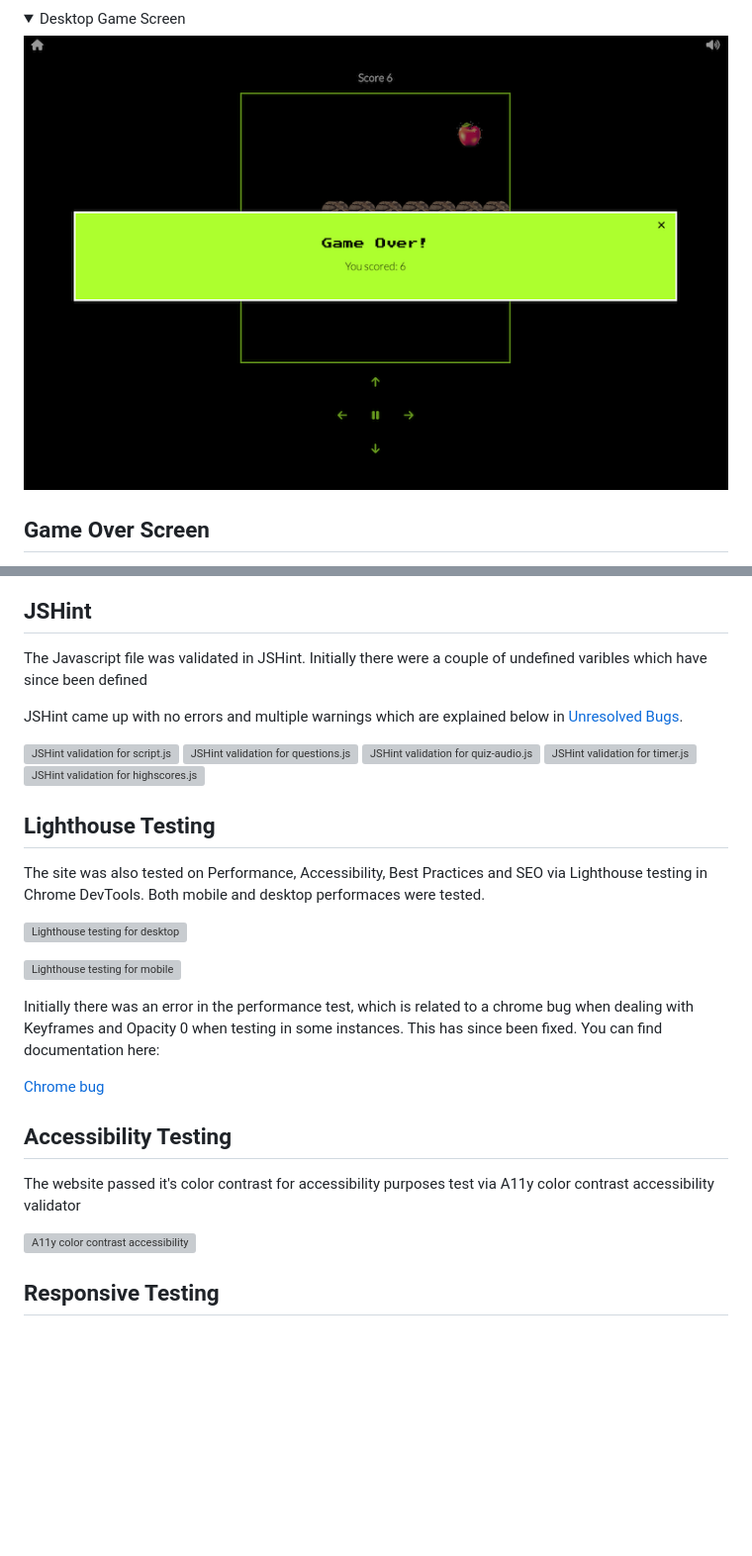
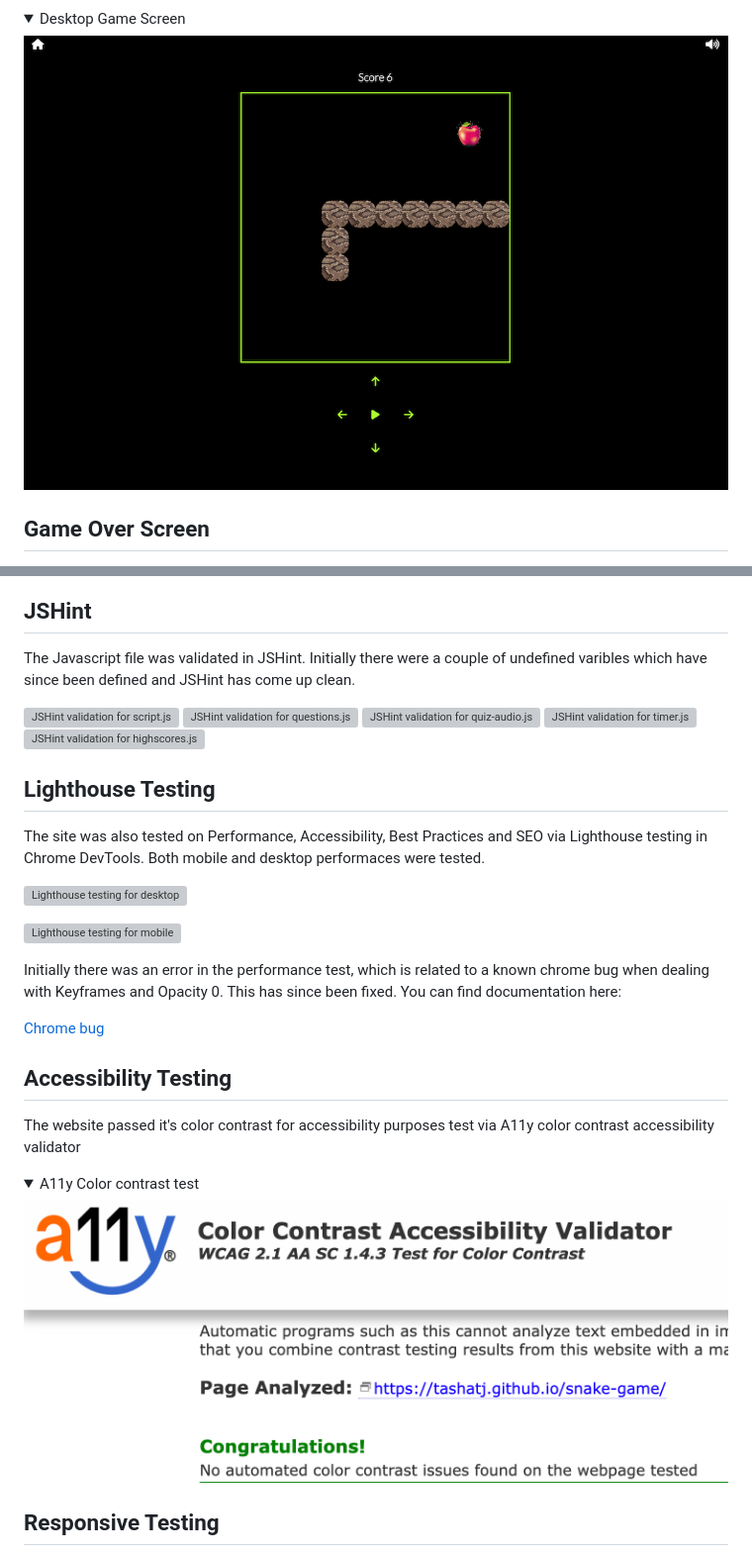
Before and after one commit to TashaTJ/PP2-snake, a Markdown page: README.md, 2 parts joined by grey strips. Shown: that part at 99% size. Rendered like a GitHub page; pictures changed too: docs/readme-images/color-contrast-snake.png (added); folded sections open; blank space fills up the shorter version; grey boxes are pictures that could not be loaded.

Commit message:
Edit punctuation and add image readme.md

```diff
--- a/README.md
+++ b/README.md
@@ -169,7 +169,7 @@ It's intuitively designed so the user can navigate it with ease, with prominent
 
 <details><summary>Desktop Game Screen</summary>
 
-![Mobile Game Screen image](docs/readme-images/game-over-screen-desktop-snake.png)
+![Mobile Game Screen image](docs/readme-images/game-screen-desktop-snake.png)
 
 </details>
 
@@ -251,9 +253,7 @@ This game has been tested via W3C HTML validator and W3C CSS validator. There we
 
 ## JSHint
 
-The Javascript file was validated in JSHint. Initially there were a couple of undefined varibles which have since been defined
-
-JSHint came up with no errors and multiple warnings which are explained below in [Unresolved Bugs](<#unresolved-bugs>).
+The Javascript file was validated in JSHint. Initially there were a couple of undefined varibles which have since been defined and JSHint has come up clean.
 
 ![JSHint validation for script.js](docs/readme-images/jshint-scriptpage.png)
 ![JSHint validation for questions.js](docs/readme-images/jshint-questions-jspage.png)
@@ -269,7 +269,7 @@ The site was also tested on Performance, Accessibility, Best Practices and SEO v
 
 ![Lighthouse testing for mobile](docs/readme-images/lighthouse-mobile-snake.png)
 
-Initially there was an error in the performance test, which is related to a chrome bug when dealing with Keyframes and Opacity 0 when testing in some instances. This has since been fixed. You can find documentation here:
+Initially there was an error in the performance test, which is related to a known chrome bug when dealing with Keyframes and Opacity 0. This has since been fixed. You can find documentation here:
 
 [Chrome bug](https://github.com/GoogleChrome/lighthouse/issues/11603)
 
@@ -277,7 +277,11 @@ Initially there was an error in the performance test, which is related to a chro
 
 The website passed it's color contrast for accessibility purposes test via A11y color contrast accessibility validator
 
-![A11y color contrast accessibility](docs/readme-images/color-contrast-accessibility-validator.png)
+<details><summary>A11y Color contrast test</summary>
+
+![A11y color contrast accessibility](docs/readme-images/color-contrast-snake.png)
+
+</details>
 
 ## Responsive Testing
 
```
Also changed, not shown: other parts of README.md (+8 -6 lines).
